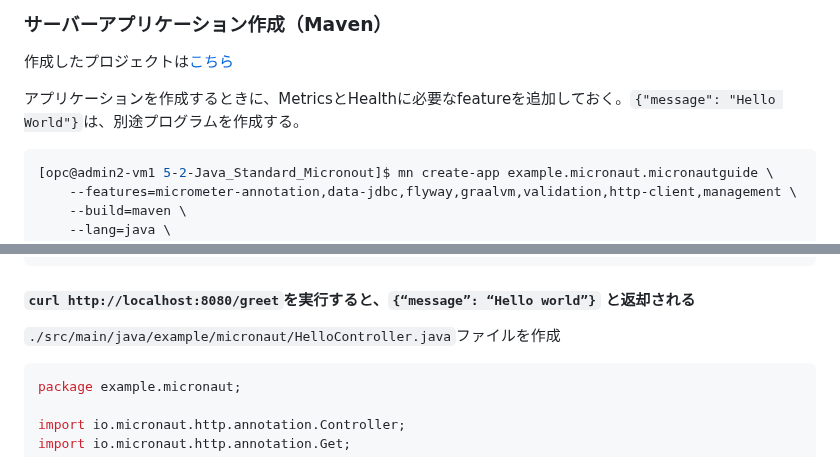
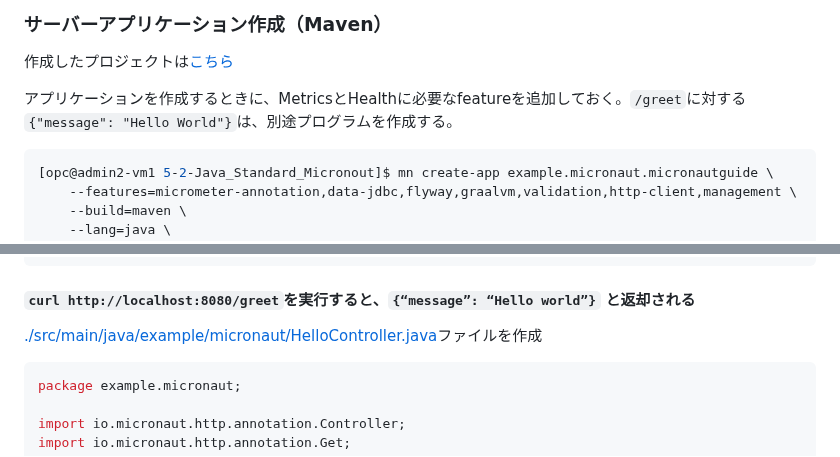
Before and after one commit to sh-sho/cn_study_tutor_repository, a Markdown page: 5_java/Micronaut_5-2-1.md, 2 parts joined by grey strips. Drawn GitHub-style.

````diff
--- a/5_java/Micronaut_5-2-1.md
+++ b/5_java/Micronaut_5-2-1.md
@@ -139,7 +139,7 @@ mn>
 
 作成したプロジェクトは[こちら](./micronautguide/)
 
-アプリケーションを作成するときに、MetricsとHealthに必要なfeatureを追加しておく。`{"message": "Hello World"}`は、別途プログラムを作成する。
+アプリケーションを作成するときに、MetricsとHealthに必要なfeatureを追加しておく。`/greet`に対する`{"message": "Hello World"}`は、別途プログラムを作成する。
 
 ```console
 [opc@admin2-vm1 5-2-Java_Standard_Micronout]$ mn create-app example.micronaut.micronautguide \
@@ -283,7 +283,7 @@ mn>
 
 #### `curl http://localhost:8080/greet`を実行すると、`{“message”: “Hello world”}` と返却される
 
-`./src/main/java/example/micronaut/HelloController.java`ファイルを作成
+[./src/main/java/example/micronaut/HelloController.java](./micronautguide/src/main/java/example/micronaut/HelloController.java)ファイルを作成
 
 ```java
 package example.micronaut;
````
